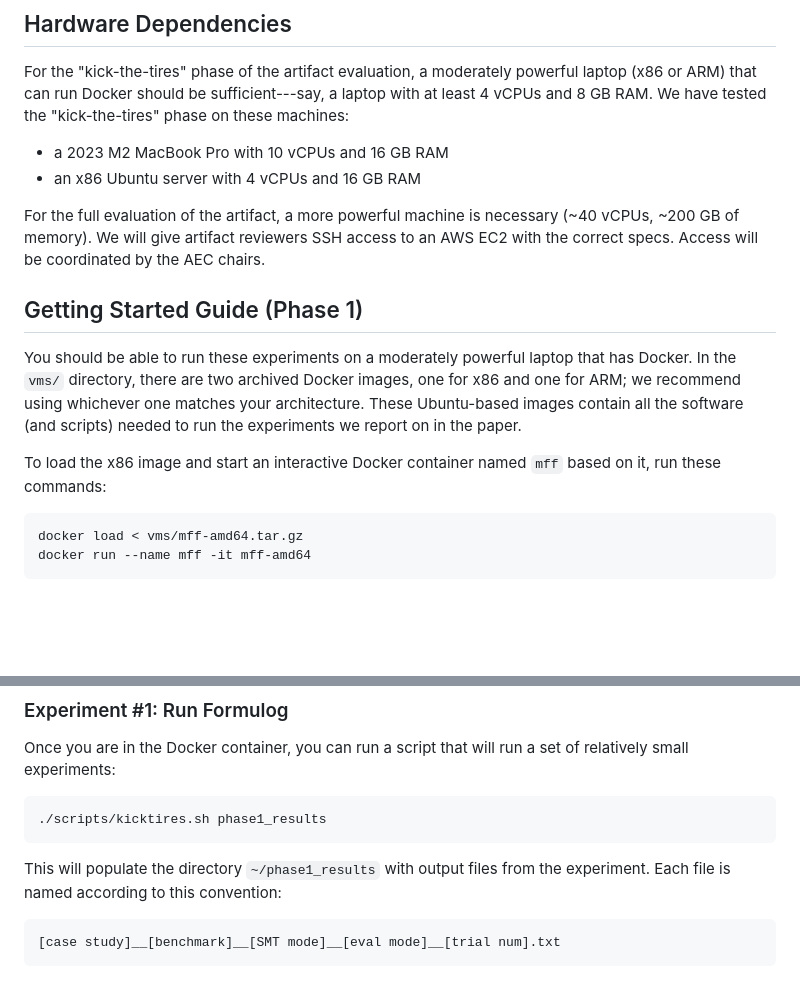
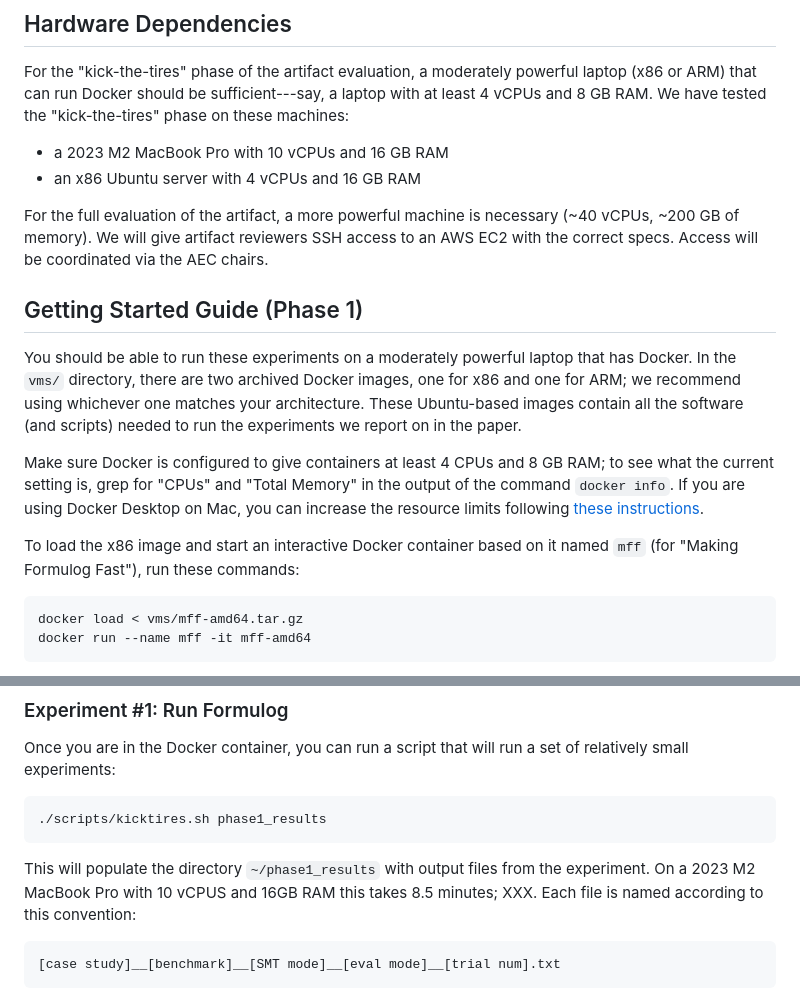
Before and after one commit to aaronbembenek/making-formulog-fast, a Markdown page: docs/README.md, 2 parts joined by grey strips. Drawn GitHub-style; blank space fills up the shorter version.

Commit message:
More documentation.

````diff
--- a/docs/README.md
+++ b/docs/README.md
@@ -45,7 +45,7 @@ We have tested the "kick-the-tires" phase on these machines:
 
 For the full evaluation of the artifact, a more powerful machine is necessary (~40 vCPUs, ~200 GB of memory).
 We will give artifact reviewers SSH access to an AWS EC2 with the correct specs.
-Access will be coordinated by the AEC chairs.
+Access will be coordinated via the AEC chairs.
 
 ## Getting Started Guide (Phase 1)
 
@@ -53,7 +53,10 @@ You should be able to run these experiments on a moderately powerful laptop that
 In the `vms/` directory, there are two archived Docker images, one for x86 and one for ARM; we recommend using whichever one matches your architecture.
 These Ubuntu-based images contain all the software (and scripts) needed to run the experiments we report on in the paper.
 
-To load the x86 image and start an interactive Docker container named `mff` based on it, run these commands:
+Make sure Docker is configured to give containers at least 4 CPUs and 8 GB RAM; to see what the current setting is, grep for "CPUs" and "Total Memory" in the output of the command `docker info`.
+If you are using Docker Desktop on Mac, you can increase the resource limits following [these instructions](https://docs.docker.com/desktop/settings/mac/#advanced).
+
+To load the x86 image and start an interactive Docker container based on it named `mff` (for "Making Formulog Fast"), run these commands:
 
 ```bash
 docker load < vms/mff-amd64.tar.gz
@@ -76,6 +79,7 @@ Once you are in the Docker container, you can run a script that will run a set o
 ```
 
 This will populate the directory `~/phase1_results` with output files from the experiment.
+On a 2023 M2 MacBook Pro with 10 vCPUS and 16GB RAM this takes 8.5 minutes; XXX.
 Each file is named according to this convention:
 
 ```
````
